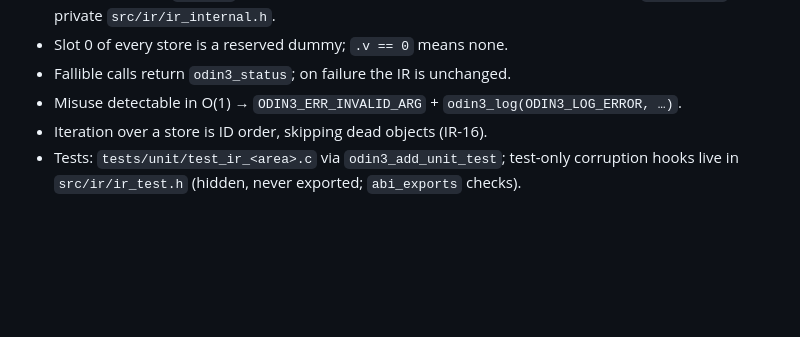
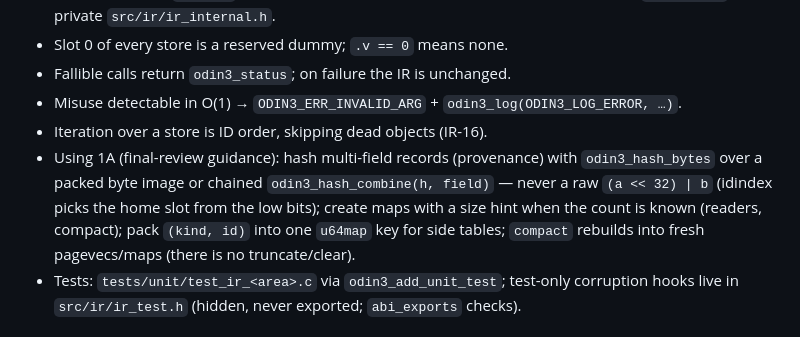
Before and after one commit to drpaj12/odin3, a Markdown page: docs/plans/2026-10-08-1B-ir-plan.md, the part around the change. GitHub-like rendering; blank space fills up the shorter version.

Commit message:
1B plan: 1A usage guidance from the 1A final review
Co-Authored-By: Claude Opus 5.5 <noreply@anthropic.com>

```diff
--- a/docs/plans/2026-10-08-1B-ir-plan.md
+++ b/docs/plans/2026-10-08-1B-ir-plan.md
@@ -19,6 +19,7 @@
 - Fallible calls return `odin3_status`; on failure the IR is unchanged.
 - Misuse detectable in O(1) → `ODIN3_ERR_INVALID_ARG` + `odin3_log(ODIN3_LOG_ERROR, …)`.
 - Iteration over a store is ID order, skipping dead objects (IR-16).
+- Using 1A (final-review guidance): hash multi-field records (provenance) with `odin3_hash_bytes` over a packed byte image or chained `odin3_hash_combine(h, field)` — never a raw `(a << 32) | b` (idindex picks the home slot from the low bits); create maps with a size hint when the count is known (readers, compact); pack `(kind, id)` into one `u64map` key for side tables; `compact` rebuilds into fresh pagevecs/maps (there is no truncate/clear).
 - Tests: `tests/unit/test_ir_<area>.c` via `odin3_add_unit_test`; test-only corruption hooks live in `src/ir/ir_test.h` (hidden, never exported; `abi_exports` checks).
 
 ## Review Focus
```
